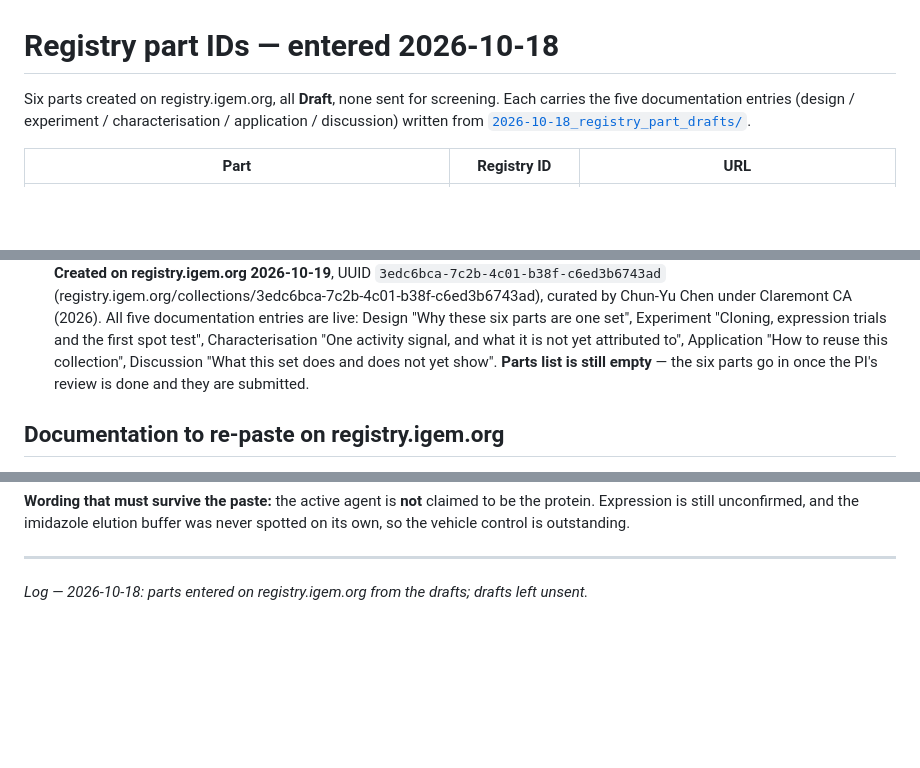
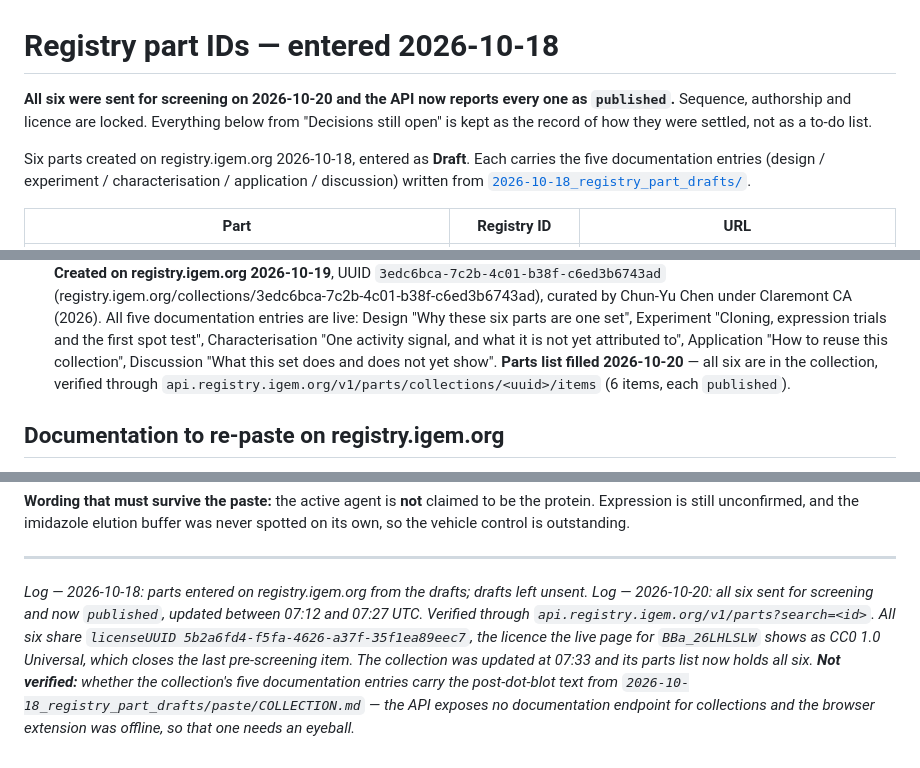
Before and after one commit to A1ex-Ch3n/igem-2026, a Markdown page: documents/2026-10-18_registry_part_ids.md, 3 parts joined by grey strips. Rendered like a GitHub page; blank space fills up the shorter version.

Commit message:
docs(registry): six parts published and the collection holds all six
Verified through api.registry.igem.org on 2026-10-20, not from the editor:

- all six parts report status "published", updated between 07:12 and 07:27 UTC
- all six share licenseUUID 5b2a6fd4-f5fa-4626-a37f-35f1ea89eec7, which the live
  page for BBa_26LHLSLW shows as CC0 1.0 Universal; the last pre-screening item
  is closed, and sequence, authorship and licence are now locked permanently
- the collection (3edc6bca-7c2b-4c01-b38f-c6ed3b6743ad, updated 07:33 UTC) lists
  6 items through /v1/parts/collections/<uuid>/items, each published

Not verified: whether the collection's five documentation entries carry the
post-dot-blot text from paste/COLLECTION.md. The API exposes no documentation
endpoint for collections and the browser extension was offline, so the entry
bodies and their two changed titles still need to be read by eye.

Co-Authored-By: Claude Opus 5 <noreply@anthropic.com>
Claude-Session: https://claude.ai/code/session_016b4Xda1RmJpCCPkreerJFk

```diff
--- a/documents/2026-10-18_registry_part_ids.md
+++ b/documents/2026-10-18_registry_part_ids.md
@@ -1,6 +1,10 @@
 # Registry part IDs — entered 2026-10-18
 
-Six parts created on registry.igem.org, all **Draft**, none sent for screening.
+**All six were sent for screening on 2026-10-20 and the API now reports every one as
+`published`.** Sequence, authorship and licence are locked. Everything below from "Decisions
+still open" is kept as the record of how they were settled, not as a to-do list.
+
+Six parts created on registry.igem.org 2026-10-18, entered as **Draft**.
 Each carries the five documentation entries (design / experiment / characterisation /
 application / discussion) written from
 [`2026-10-18_registry_part_drafts/`](2026-10-18_registry_part_drafts/).
@@ -54,8 +58,8 @@ while the part is in Draft.
   parts are one set", Experiment "Cloning, expression trials and the first spot test",
   Characterisation "One activity signal, and what it is not yet attributed to", Application
   "How to reuse this collection", Discussion "What this set does and does not yet show".
-  **Parts list is still empty** — the six parts go in once the PI's review is done and they are
-  submitted.
+  **Parts list filled 2026-10-20** — all six are in the collection, verified through
+  `api.registry.igem.org/v1/parts/collections/<uuid>/items` (6 items, each `published`).
 
 ## Documentation to re-paste on registry.igem.org
 
@@ -91,3 +95,11 @@ so the vehicle control is outstanding.
 
 ---
 *Log — 2026-10-18: parts entered on registry.igem.org from the drafts; drafts left unsent.*
+*Log — 2026-10-20: all six sent for screening and now `published`, updated between 07:12 and
+07:27 UTC. Verified through `api.registry.igem.org/v1/parts?search=<id>`. All six share
+`licenseUUID 5b2a6fd4-f5fa-4626-a37f-35f1ea89eec7`, the licence the live page for
+`BBa_26LHLSLW` shows as CC0 1.0 Universal, which closes the last pre-screening item. The
+collection was updated at 07:33 and its parts list now holds all six. **Not verified:** whether
+the collection's five documentation entries carry the post-dot-blot text from
+`2026-10-18_registry_part_drafts/paste/COLLECTION.md` — the API exposes no documentation
+endpoint for collections and the browser extension was offline, so that one needs an eyeball.*
```
Also changed, not shown: documents/2026-10-18_registry_part_drafts/REGISTRY_APPLIED.md (+5 -1 lines).
